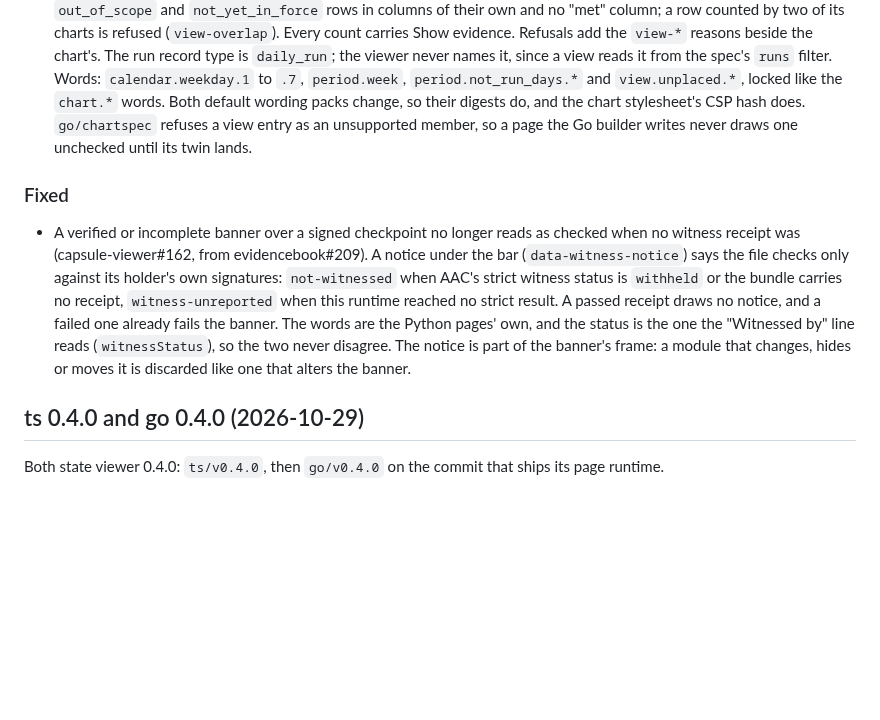
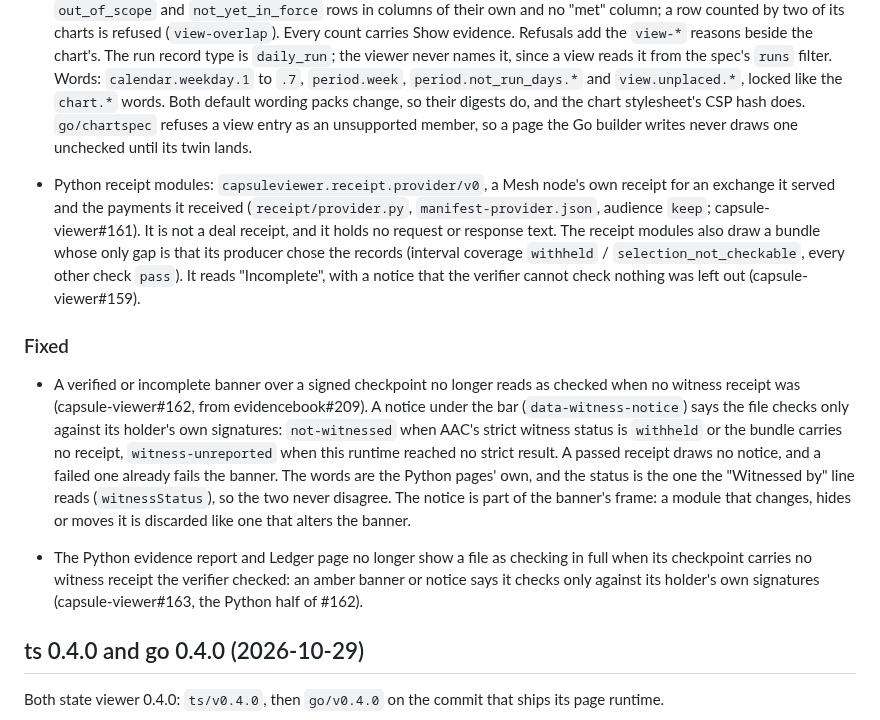
Before and after one commit to action-state-group/capsule-viewer, a Markdown page: CHANGELOG.md, the part around the change. Drawn GitHub-style; blank space fills up the shorter version.

Commit message:
docs(changelog): 0.5.0 names the Python receipt and evidence changes (review, #169)
The 0.4.0 section lists Python receipt and ledger changes; #159, #161 and

Signed-off-by: Ethan Zhang <github@yzhang.io>
#163 merged since ts/v0.4.0 and had no entry.

```diff
--- a/CHANGELOG.md
+++ b/CHANGELOG.md
@@ -46,6 +46,16 @@ ships its page runtime.
   `go/chartspec` refuses a view entry as an unsupported member, so a page the
   Go builder writes never draws one unchecked until its twin lands.
 
+- Python receipt modules: `capsuleviewer.receipt.provider/v0`, a Mesh node's
+  own receipt for an exchange it served and the payments it received
+  (`receipt/provider.py`, `manifest-provider.json`, audience `keep`;
+  capsule-viewer#161). It is not a deal receipt, and it holds no request or
+  response text. The receipt modules also draw a bundle whose only gap is
+  that its producer chose the records (interval coverage `withheld` /
+  `selection_not_checkable`, every other check `pass`). It reads
+  "Incomplete", with a notice that the verifier cannot check nothing was
+  left out (capsule-viewer#159).
+
 ### Fixed
 
 - A verified or incomplete banner over a signed checkpoint no longer reads as
@@ -59,6 +69,11 @@ ships its page runtime.
   by" line reads (`witnessStatus`), so the two never disagree. The notice is
   part of the banner's frame: a module that changes, hides or moves it is
   discarded like one that alters the banner.
+
+- The Python evidence report and Ledger page no longer show a file as
+  checking in full when its checkpoint carries no witness receipt the
+  verifier checked: an amber banner or notice says it checks only against
+  its holder's own signatures (capsule-viewer#163, the Python half of #162).
 
 ## ts 0.4.0 and go 0.4.0 (2026-10-29)
 
```
